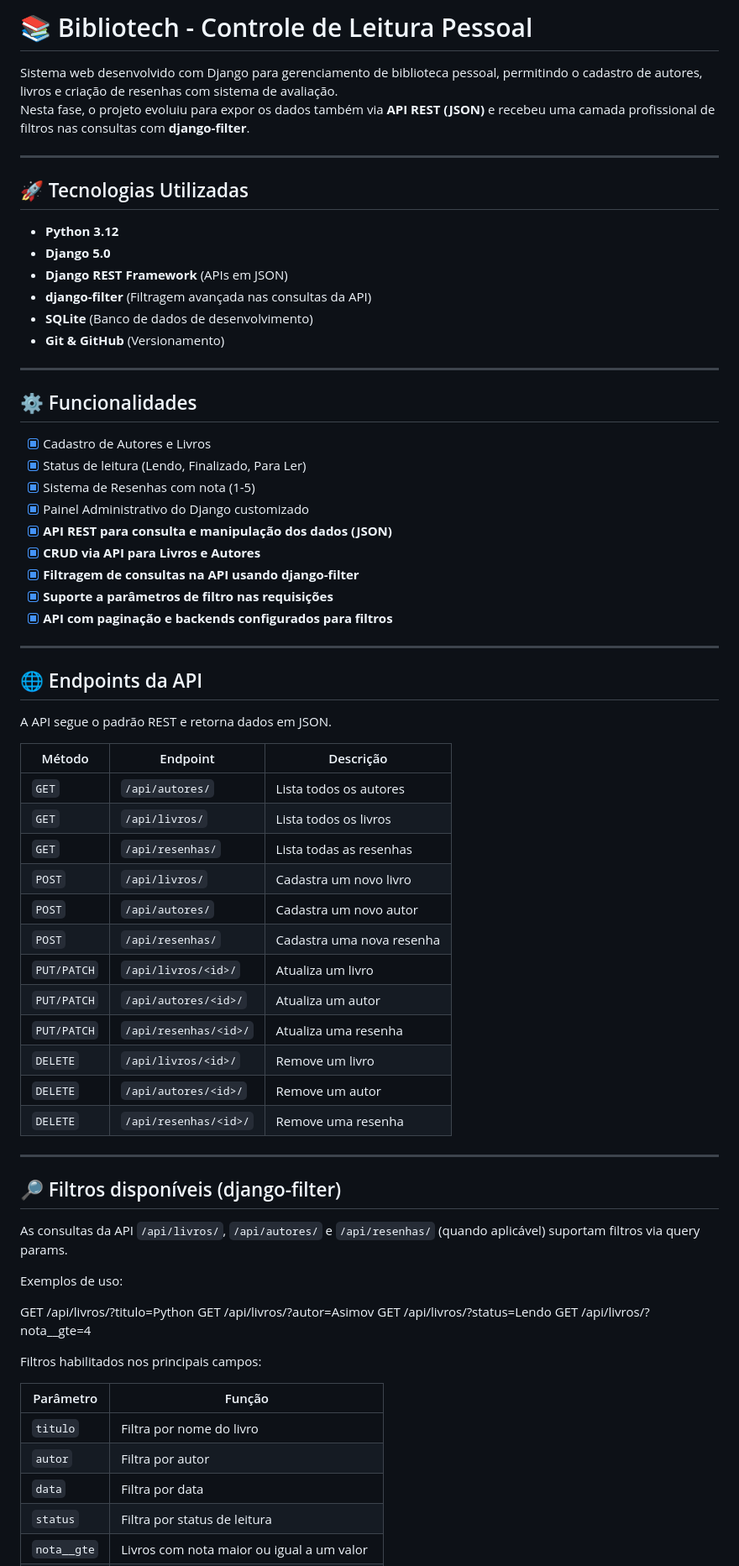
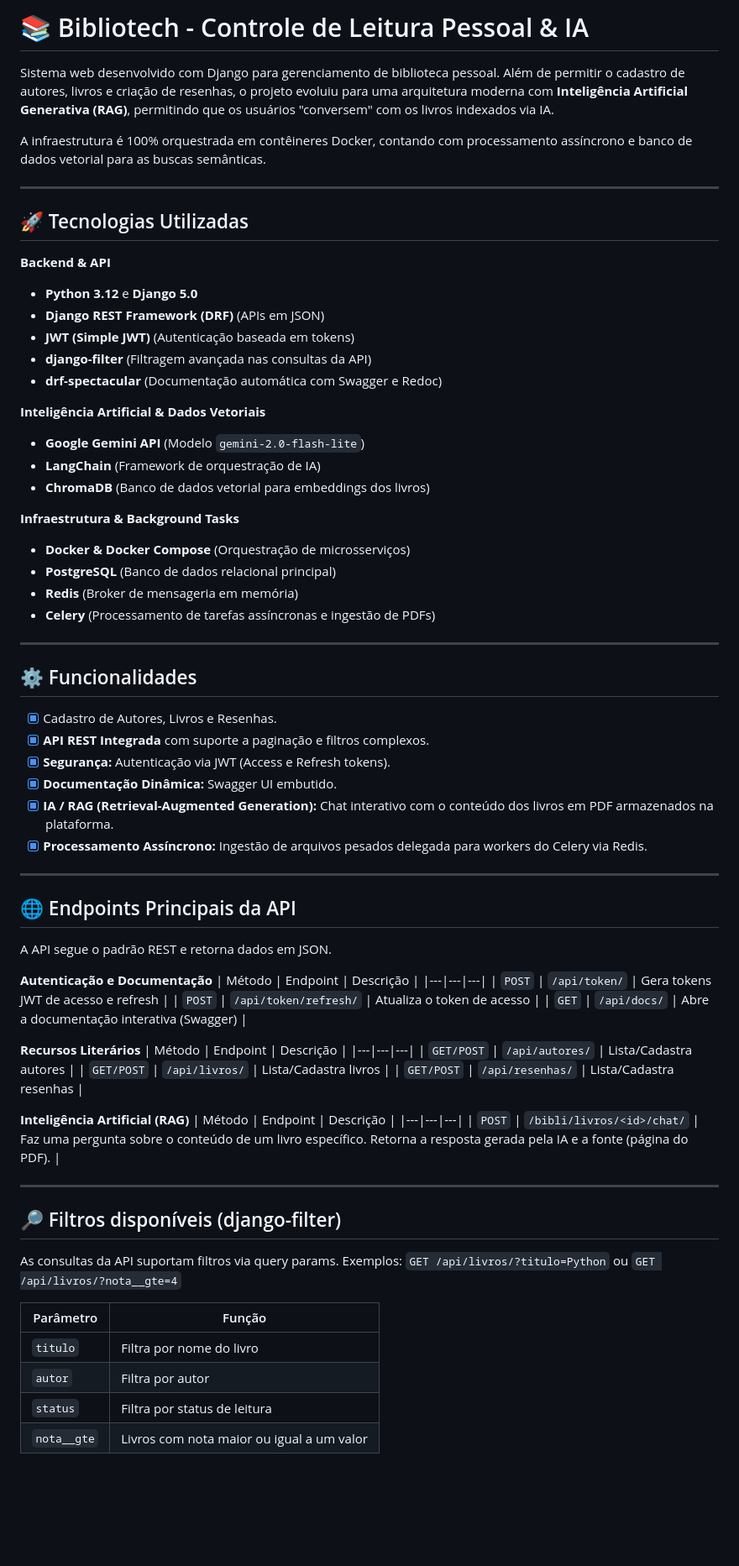
Before and after one commit to renatodesouza/Bibliotech, a Markdown page: README.md, the part around one of its changes. Shown at 84% size. GitHub-like rendering; blank space fills up the shorter version.

Commit message:
Enhance README with AI and Docker details
Updated project description to include AI features and Docker setup.

```diff
--- a/README.md
+++ b/README.md
@@ -1,73 +1,77 @@
-# 📚 Bibliotech - Controle de Leitura Pessoal
+# 📚 Bibliotech - Controle de Leitura Pessoal & IA
 
-Sistema web desenvolvido com Django para gerenciamento de biblioteca pessoal, permitindo o cadastro de autores, livros e criação de resenhas com sistema de avaliação.
-Nesta fase, o projeto evoluiu para expor os dados também via **API REST (JSON)** e recebeu uma camada profissional de filtros nas consultas com **django-filter**.
+Sistema web desenvolvido com Django para gerenciamento de biblioteca pessoal. Além de permitir o cadastro de autores, livros e criação de resenhas, o projeto evoluiu para uma arquitetura moderna com **Inteligência Artificial Generativa (RAG)**, permitindo que os usuários "conversem" com os livros indexados via IA.
+
+A infraestrutura é 100% orquestrada em contêineres Docker, contando com processamento assíncrono e banco de dados vetorial para as buscas semânticas.
 
 ---
 
 ## 🚀 Tecnologias Utilizadas
 
-* **Python 3.12**
-* **Django 5.0**
-* **Django REST Framework** (APIs em JSON)
+**Backend & API**
+* **Python 3.12** e **Django 5.0**
+* **Django REST Framework (DRF)** (APIs em JSON)
+* **JWT (Simple JWT)** (Autenticação baseada em tokens)
 * **django-filter** (Filtragem avançada nas consultas da API)
-* **SQLite** (Banco de dados de desenvolvimento)
-* **Git & GitHub** (Versionamento)
+* **drf-spectacular** (Documentação automática com Swagger e Redoc)
+
+**Inteligência Artificial & Dados Vetoriais**
+* **Google Gemini API** (Modelo `gemini-2.0-flash-lite`)
+* **LangChain** (Framework de orquestração de IA)
+* **ChromaDB** (Banco de dados vetorial para embeddings dos livros)
+
+**Infraestrutura & Background Tasks**
+* **Docker & Docker Compose** (Orquestração de microsserviços)
+* **PostgreSQL** (Banco de dados relacional principal)
+* **Redis** (Broker de mensageria em memória)
+* **Celery** (Processamento de tarefas assíncronas e ingestão de PDFs)
 
 ---
 
 ## ⚙️ Funcionalidades
 
-* [x] Cadastro de Autores e Livros
-* [x] Status de leitura (Lendo, Finalizado, Para Ler)
-* [x] Sistema de Resenhas com nota (1-5)
-* [x] Painel Administrativo do Django customizado
-* [x] **API REST para consulta e manipulação dos dados (JSON)**
-* [x] **CRUD via API para Livros e Autores**
-* [x] **Filtragem de consultas na API usando django-filter**
-* [x] **Suporte a parâmetros de filtro nas requisições**
-* [x] **API com paginação e backends configurados para filtros**
+* [x] Cadastro de Autores, Livros e Resenhas.
+* [x] **API REST Integrada** com suporte a paginação e filtros complexos.
+* [x] **Segurança:** Autenticação via JWT (Access e Refresh tokens).
+* [x] **Documentação Dinâmica:** Swagger UI embutido.
+* [x] **IA / RAG (Retrieval-Augmented Generation):** Chat interativo com o conteúdo dos livros em PDF armazenados na plataforma.
+* [x] **Processamento Assíncrono:** Ingestão de arquivos pesados delegada para workers do Celery via Redis.
 
 ---
 
-## 🌐 Endpoints da API
+## 🌐 Endpoints Principais da API
 
 A API segue o padrão REST e retorna dados em JSON.
 
+**Autenticação e Documentação**
 | Método | Endpoint | Descrição |
 |---|---|---|
-| `GET` | `/api/autores/` | Lista todos os autores |
-| `GET` | `/api/livros/` | Lista todos os livros |
-| `GET` | `/api/resenhas/` | Lista todas as resenhas |
-| `POST` | `/api/livros/` | Cadastra um novo livro |
-| `POST` | `/api/autores/` | Cadastra um novo autor |
-| `POST` | `/api/resenhas/` | Cadastra uma nova resenha |
-| `PUT/PATCH` | `/api/livros/<id>/` | Atualiza um livro |
-| `PUT/PATCH` | `/api/autores/<id>/` | Atualiza um autor |
-| `PUT/PATCH` | `/api/resenhas/<id>/` | Atualiza uma resenha |
-| `DELETE` | `/api/livros/<id>/` | Remove um livro |
-| `DELETE` | `/api/autores/<id>/` | Remove um autor |
-| `DELETE` | `/api/resenhas/<id>/` | Remove uma resenha |
+| `POST` | `/api/token/` | Gera tokens JWT de acesso e refresh |
+| `POST` | `/api/token/refresh/` | Atualiza o token de acesso |
+| `GET` | `/api/docs/` | Abre a documentação interativa (Swagger) |
+
+**Recursos Literários**
+| Método | Endpoint | Descrição |
+|---|---|---|
+| `GET/POST` | `/api/autores/` | Lista/Cadastra autores |
+| `GET/POST` | `/api/livros/` | Lista/Cadastra livros |
+| `GET/POST` | `/api/resenhas/` | Lista/Cadastra resenhas |
+
+**Inteligência Artificial (RAG)**
+| Método | Endpoint | Descrição |
+|---|---|---|
+| `POST` | `/bibli/livros/<id>/chat/` | Faz uma pergunta sobre o conteúdo de um livro específico. Retorna a resposta gerada pela IA e a fonte (página do PDF). |
 
 ---
 
 ## 🔎 Filtros disponíveis (django-filter)
 
-As consultas da API `/api/livros/`, `/api/autores/` e `/api/resenhas/` (quando aplicável) suportam filtros via query params.
-
-Exemplos de uso:
-
-GET /api/livros/?titulo=Python
-GET /api/livros/?autor=Asimov
-GET /api/livros/?status=Lendo
-GET /api/livros/?nota__gte=4
-
-Filtros habilitados nos principais campos:
+As consultas da API suportam filtros via query params.
+Exemplos: `GET /api/livros/?titulo=Python` ou `GET /api/livros/?nota__gte=4`
 
 | Parâmetro | Função |
 |---|---|
 | `titulo` | Filtra por nome do livro |
 | `autor` | Filtra por autor |
-| `data` | Filtra por data |
 | `status` | Filtra por status de leitura |
 | `nota__gte` | Livros com nota maior ou igual a um valor |
```
Also changed, not shown: other parts of README.md (+28 -43 lines).
